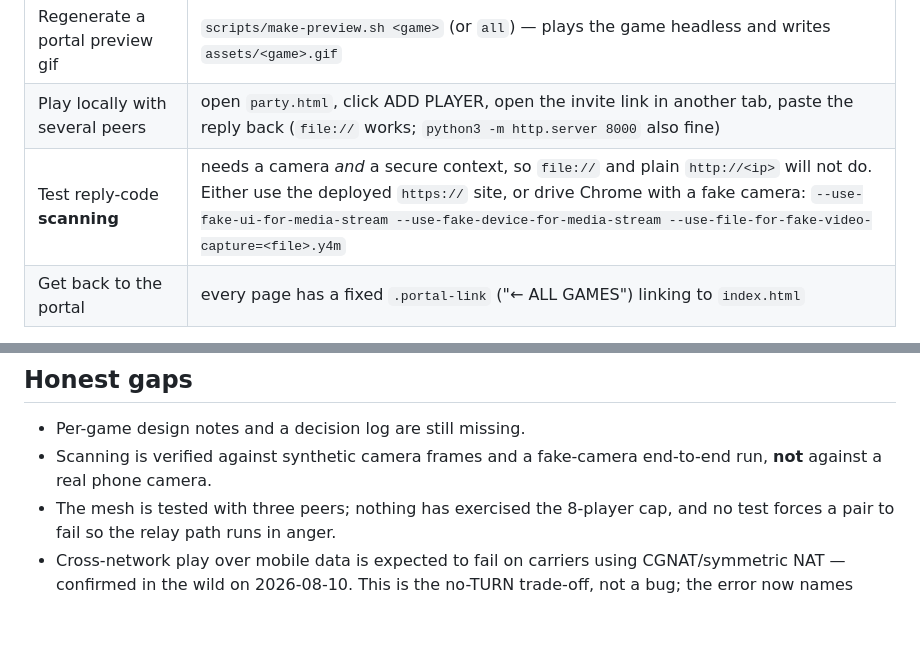
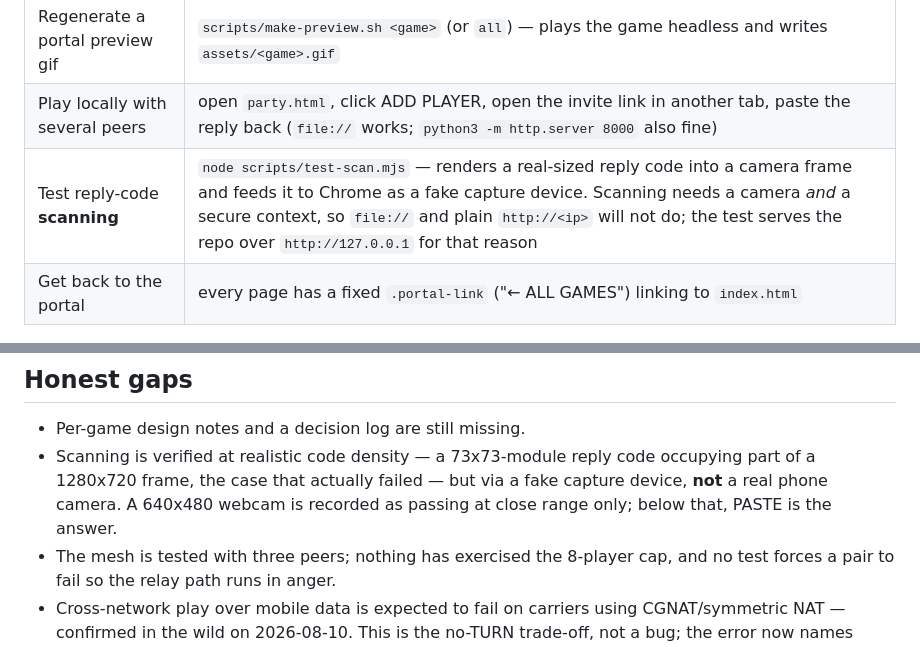
Before and after one commit to lokeshmohanty/games, a Markdown page: docs/index.md, 2 parts joined by grey strips. Rendered like a GitHub page; blank space fills up the shorter version.

Commit message:
docs: record that scanning is now tested at real code density
Claude-Session: https://claude.ai/code/session_01K6j3o9nBniiypAN5NfBric

```diff
--- a/docs/index.md
+++ b/docs/index.md
@@ -21,7 +21,7 @@ questions about this project from this folder alone.
 | Test the party end to end | `node scripts/test-party.mjs` — three real browser peers at 390x844: guest-side recruiting, teams, game switching, host succession |
 | Regenerate a portal preview gif | `scripts/make-preview.sh <game>` (or `all`) — plays the game headless and writes `assets/<game>.gif` |
 | Play locally with several peers | open `party.html`, click ADD PLAYER, open the invite link in another tab, paste the reply back (`file://` works; `python3 -m http.server 8000` also fine) |
-| Test reply-code **scanning** | needs a camera *and* a secure context, so `file://` and plain `http://<ip>` will not do. Either use the deployed `https://` site, or drive Chrome with a fake camera: `--use-fake-ui-for-media-stream --use-fake-device-for-media-stream --use-file-for-fake-video-capture=<file>.y4m` |
+| Test reply-code **scanning** | `node scripts/test-scan.mjs` — renders a real-sized reply code into a camera frame and feeds it to Chrome as a fake capture device. Scanning needs a camera *and* a secure context, so `file://` and plain `http://<ip>` will not do; the test serves the repo over `http://127.0.0.1` for that reason |
 | Get back to the portal | every page has a fixed `.portal-link` ("← ALL GAMES") linking to `index.html` |
 
 Per-game recorder scenarios, the conversion profiles, and the NixOS/Playwright
@@ -104,8 +104,10 @@ one script tag in `party.html`, one thin page, one recorder scenario.
 ## Honest gaps
 
 - Per-game design notes and a decision log are still missing.
-- Scanning is verified against synthetic camera frames and a fake-camera
-  end-to-end run, **not** against a real phone camera.
+- Scanning is verified at realistic code density — a 73x73-module reply code
+  occupying part of a 1280x720 frame, the case that actually failed — but via
+  a fake capture device, **not** a real phone camera. A 640x480 webcam is
+  recorded as passing at close range only; below that, PASTE is the answer.
 - The mesh is tested with three peers; nothing has exercised the 8-player cap,
   and no test forces a pair to fail so the relay path runs in anger.
 - Cross-network play over mobile data is expected to fail on carriers using
```
Also changed, not shown: 1 other file.
